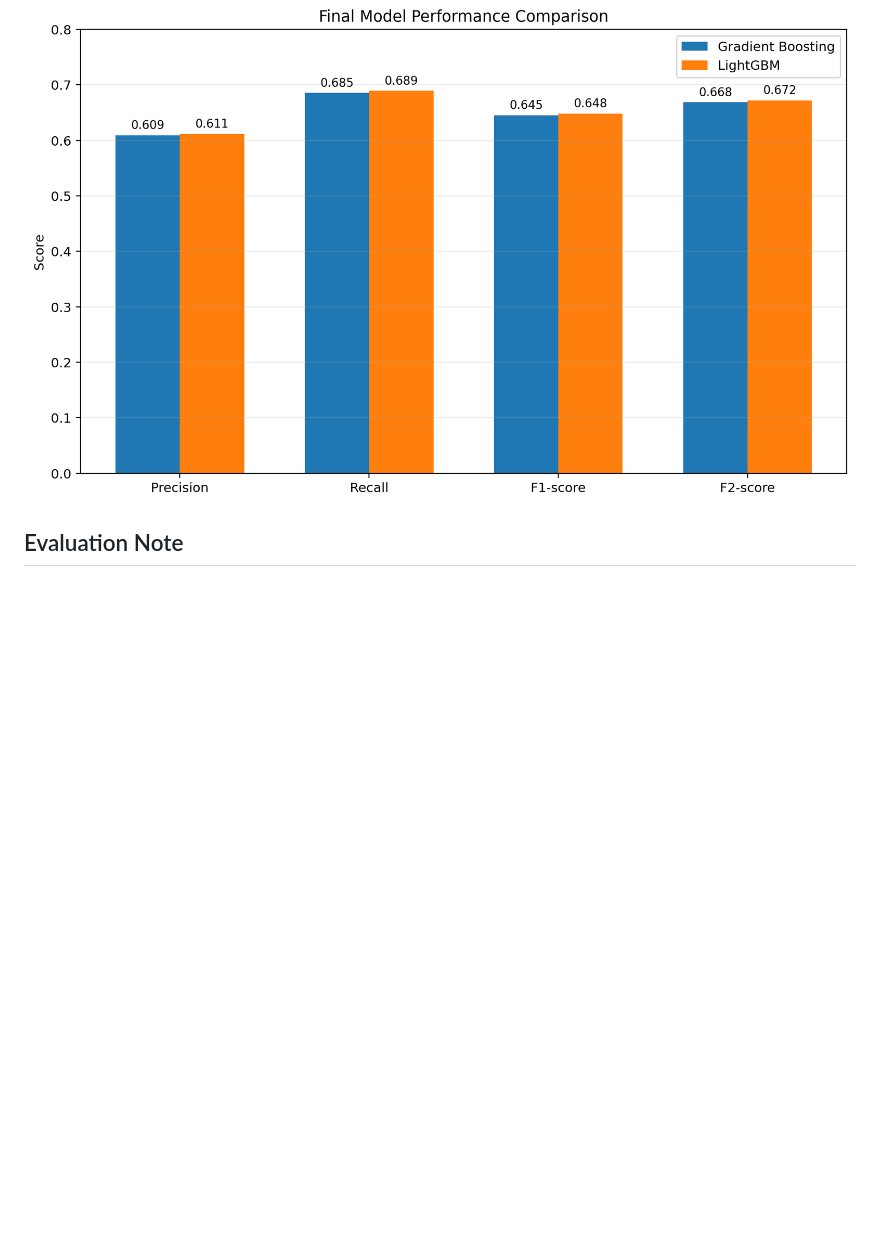
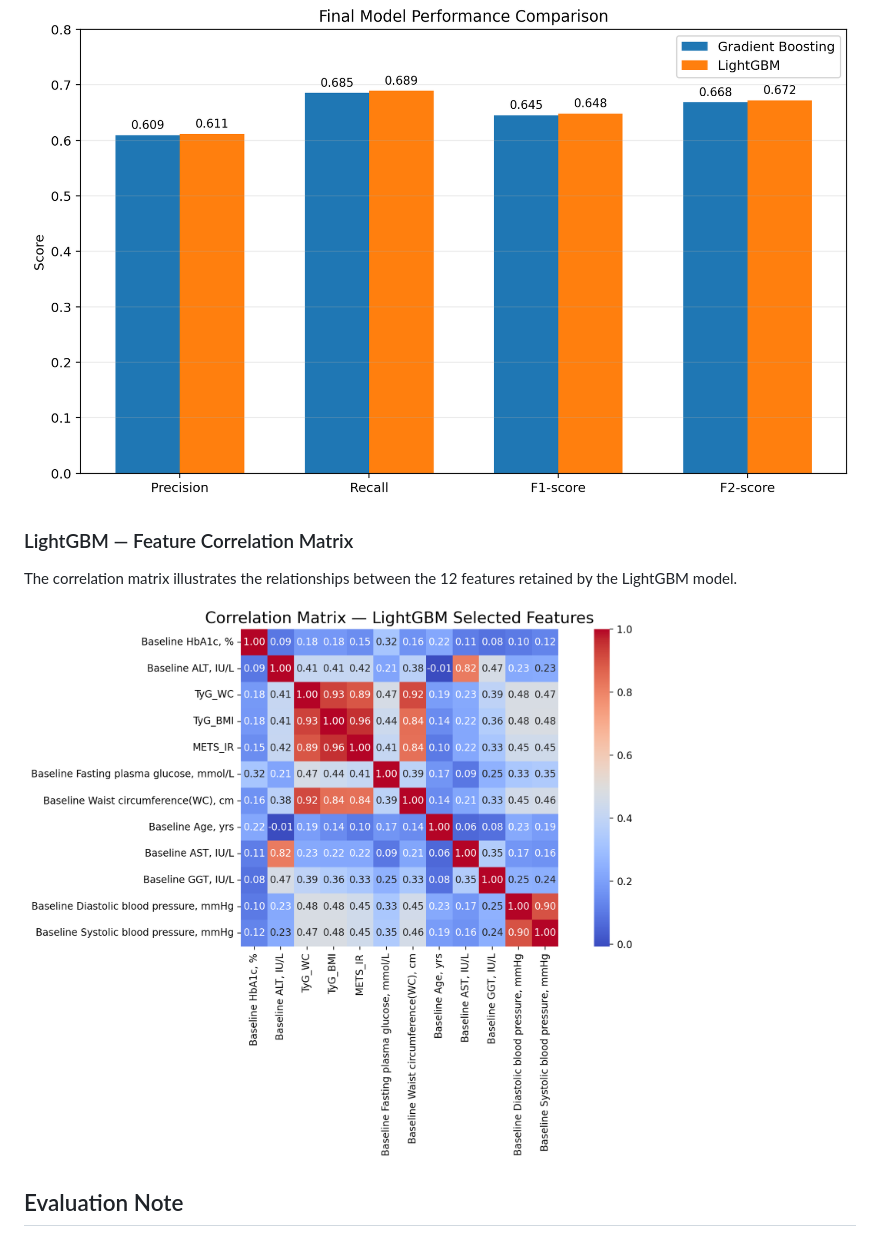
Before and after one commit to AdithyaMB-1405/NAFLD, a Markdown page: README.md, the part around the change. Drawn GitHub-style; pictures changed too: visualizations/corr_lightgbm_full_square.png (added); blank space fills up the shorter version.

Commit message:
Add LightGBM correlation heatmap

```diff
--- a/README.md
+++ b/README.md
@@ -93,6 +93,12 @@ The following chart compares the final Gradient Boosting and LightGBM models acr
 
 ![NAFLD Model Performance Comparison](visualizations/nafld_model_performance_comparison.png)
 
+### LightGBM — Feature Correlation Matrix
+
+The correlation matrix illustrates the relationships between the 12 features retained by the LightGBM model.
+
+![LightGBM Correlation Matrix](visualizations/corr_lightgbm_full_square.png)
+
 ## Evaluation Note
 
 Threshold tuning and model evaluation should be interpreted with care. The current notebook uses the test set during threshold selection, which can introduce test-set leakage and make the reported performance optimistic. Independent validation is needed for a more reliable estimate of generalization performance.
```
